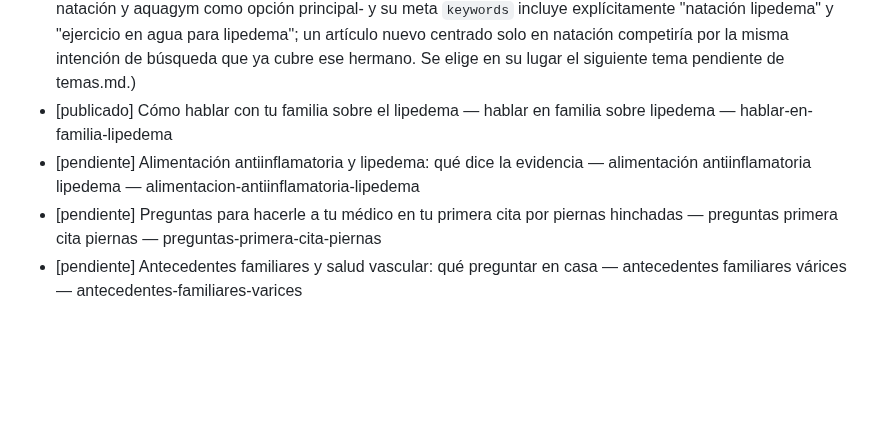
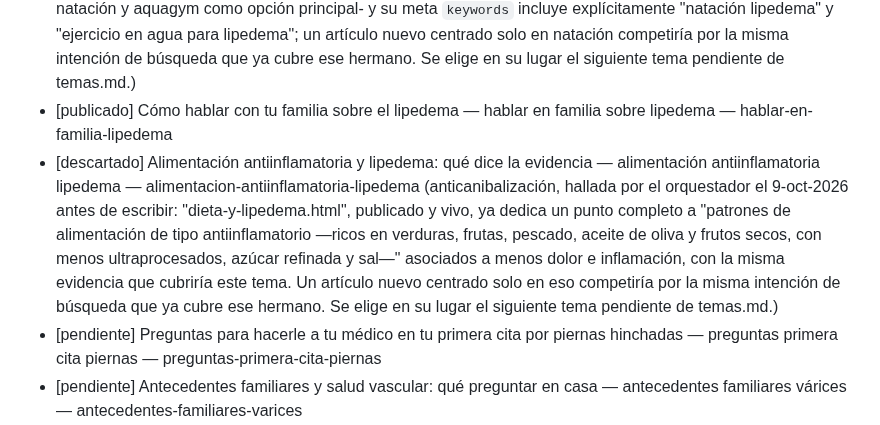
Before and after one commit to lauramesaz/SERAVENA, a Markdown page: _agente-blog/temas.md, the part around the change. GitHub-like rendering; blank space fills up the shorter version.

Commit message:
blog: descartar tema por anticanibalización (alimentacion-antiinflamatoria-lipedema)
Se solapa con dieta-y-lipedema.html, que ya cubre patrones de alimentación
antiinflamatoria con la misma evidencia. Se elige el siguiente tema pendiente.

Co-Authored-By: Claude Sonnet 5 <noreply@anthropic.com>
Claude-Session: https://claude.ai/code/session_01LamRmXSBojDpWEHLZaqtQc

```diff
--- a/_agente-blog/temas.md
+++ b/_agente-blog/temas.md
@@ -169,7 +169,7 @@ distintos tipos de búsqueda. Ideas por formato:
 - [publicado] Lipedema y sueño: por qué el dolor nocturno interrumpe el descanso — lipedema y sueño — lipedema-y-sueno
 - [descartado] Actividades acuáticas y lipedema: por qué pueden ayudar — natación y lipedema — natacion-y-lipedema (anticanibalización, hallada por el orquestador el 30-sep-2026 antes de escribir: "ejercicio-lipedema.html", publicado el 17-ago-2026, ya dedica una sección H3 completa a "El agua, tu gran aliada" -natación y aquagym como opción principal- y su meta `keywords` incluye explícitamente "natación lipedema" y "ejercicio en agua para lipedema"; un artículo nuevo centrado solo en natación competiría por la misma intención de búsqueda que ya cubre ese hermano. Se elige en su lugar el siguiente tema pendiente de temas.md.)
 - [publicado] Cómo hablar con tu familia sobre el lipedema — hablar en familia sobre lipedema — hablar-en-familia-lipedema
-- [pendiente] Alimentación antiinflamatoria y lipedema: qué dice la evidencia — alimentación antiinflamatoria lipedema — alimentacion-antiinflamatoria-lipedema
+- [descartado] Alimentación antiinflamatoria y lipedema: qué dice la evidencia — alimentación antiinflamatoria lipedema — alimentacion-antiinflamatoria-lipedema (anticanibalización, hallada por el orquestador el 9-oct-2026 antes de escribir: "dieta-y-lipedema.html", publicado y vivo, ya dedica un punto completo a "patrones de alimentación de tipo antiinflamatorio —ricos en verduras, frutas, pescado, aceite de oliva y frutos secos, con menos ultraprocesados, azúcar refinada y sal—" asociados a menos dolor e inflamación, con la misma evidencia que cubriría este tema. Un artículo nuevo centrado solo en eso competiría por la misma intención de búsqueda que ya cubre ese hermano. Se elige en su lugar el siguiente tema pendiente de temas.md.)
 - [pendiente] Preguntas para hacerle a tu médico en tu primera cita por piernas hinchadas — preguntas primera cita piernas — preguntas-primera-cita-piernas
 - [pendiente] Antecedentes familiares y salud vascular: qué preguntar en casa — antecedentes familiares várices — antecedentes-familiares-varices
 
```
